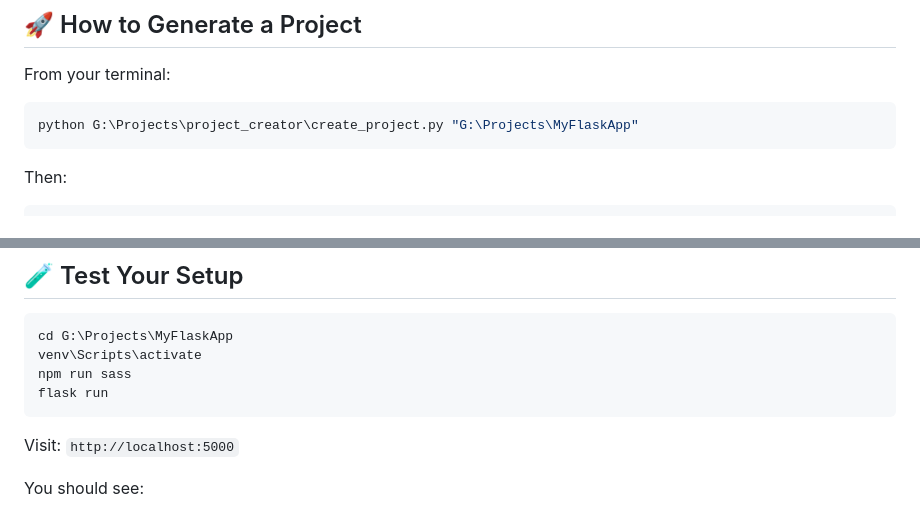
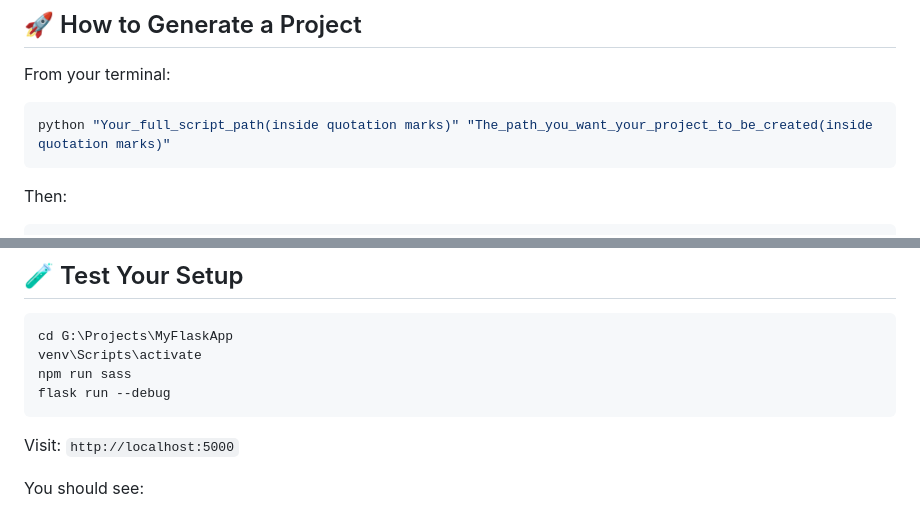
Before and after one commit to avramaruh92/flask_project_creator, a Markdown page: README.md, 2 parts joined by grey strips. Rendered like a GitHub page.

`````diff
--- a/README.md
+++ b/README.md
@@ -17,7 +17,7 @@ This is a plug-and-play **Flask project generator** that scaffolds a full-featur
 From your terminal:
 
 ```bash
-python G:\Projects\project_creator\create_project.py "G:\Projects\MyFlaskApp"
+python "Your_full_script_path(inside quotation marks)" "The_path_you_want_your_project_to_be_created(inside quotation marks)"
 ````
 
 Then:
@@ -149,7 +149,7 @@ They can run in parallel from the terminal or VS Code.
 cd G:\Projects\MyFlaskApp
 venv\Scripts\activate
 npm run sass
-flask run
+flask run --debug
 ```
 
 Visit:
`````
